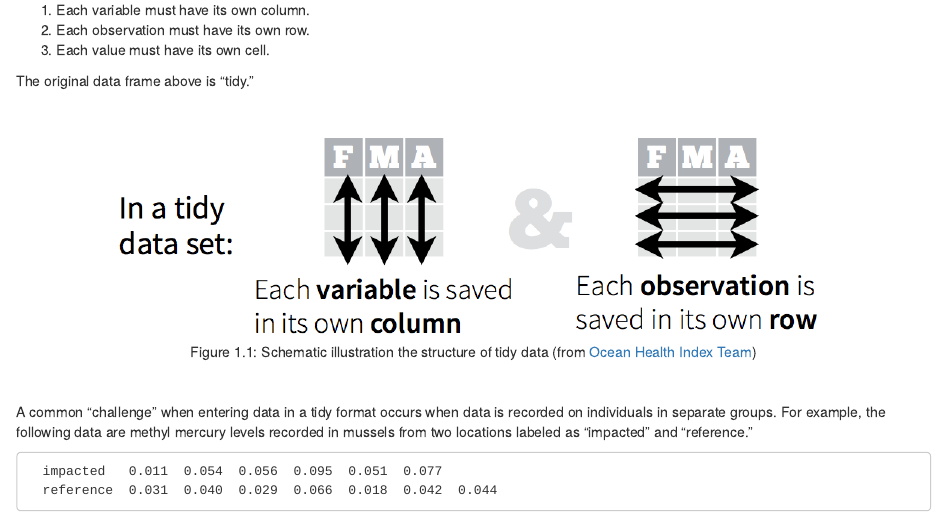
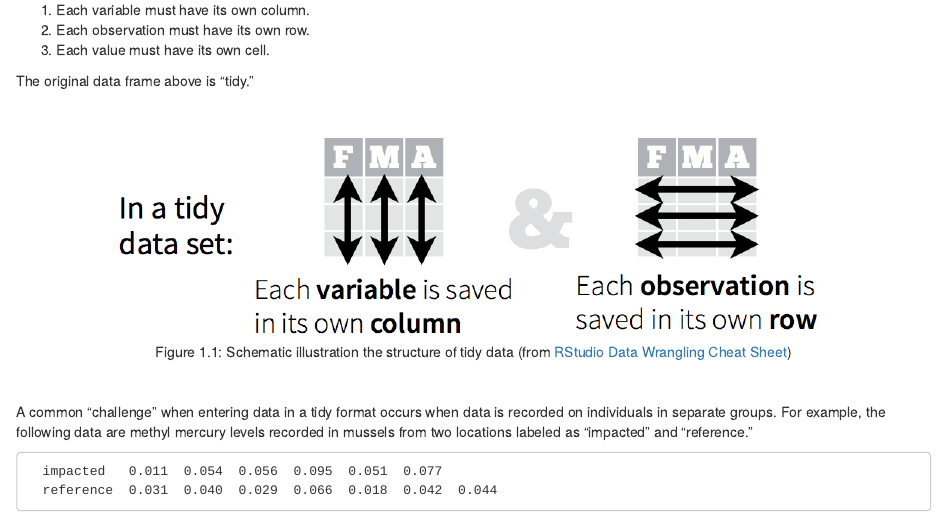
Before and after one commit to droglenc/BookWrangling, an R Markdown document (02-Data-Structures.Rmd): the page in a window 1100 px wide, from 5740 px down. Rendered offline with R 4.5, knitr and Pandoc, with nearby package versions; drawn as R Markdown's standard HTML page in place of the format the file asks for; some code elsewhere in the file could not run offline.

Commit message:
Fixed image attribute

````diff
--- a/02-Data-Structures.Rmd
+++ b/02-Data-Structures.Rmd
@@ -235,7 +235,7 @@ The original data frame above is "tidy."
 
 &nbsp;
 
-```{r tidyGraph, echo=FALSE, out.width='80%',fig.cap="Schematic illustration the structure of tidy data (from [Ocean Health Index Team](http://ohi-science.org/data-science-training/))"}
+```{r tidyGraph, echo=FALSE, out.width='80%',fig.cap="Schematic illustration the structure of tidy data (from [RStudio Data Wrangling Cheat Sheet](https://www.rstudio.com/wp-content/uploads/2015/02/data-wrangling-cheatsheet.pdf))"}
 knitr::include_graphics("zimgs/tidy_data.png")
 ```
 
````
Also changed, not shown: docs/search_index.json, 1 other file.
